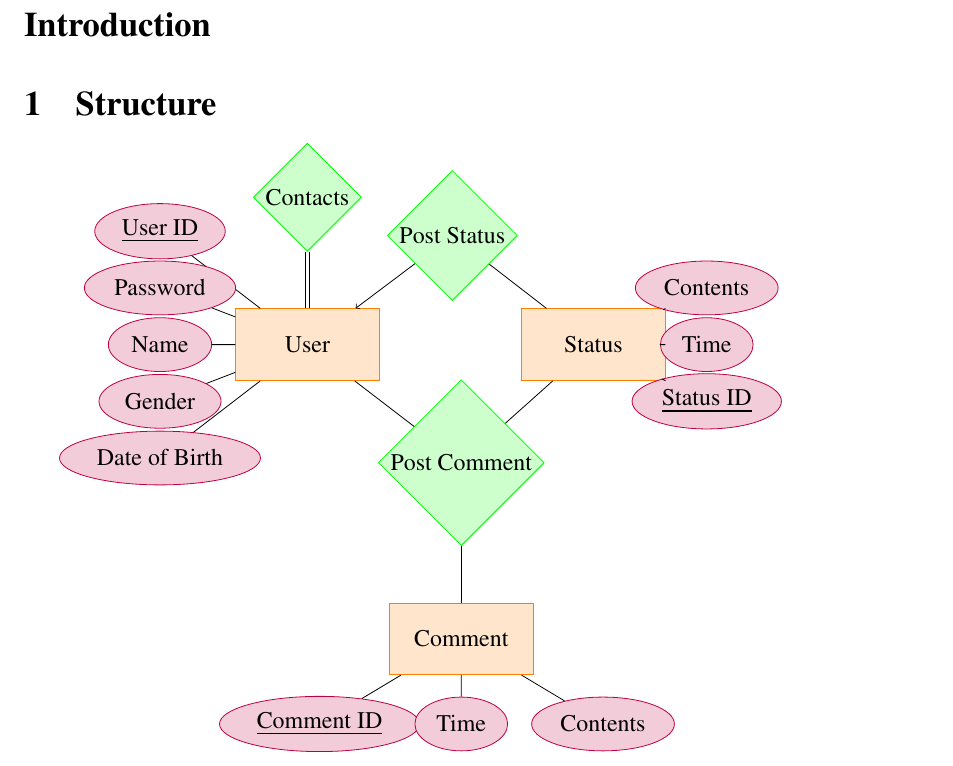
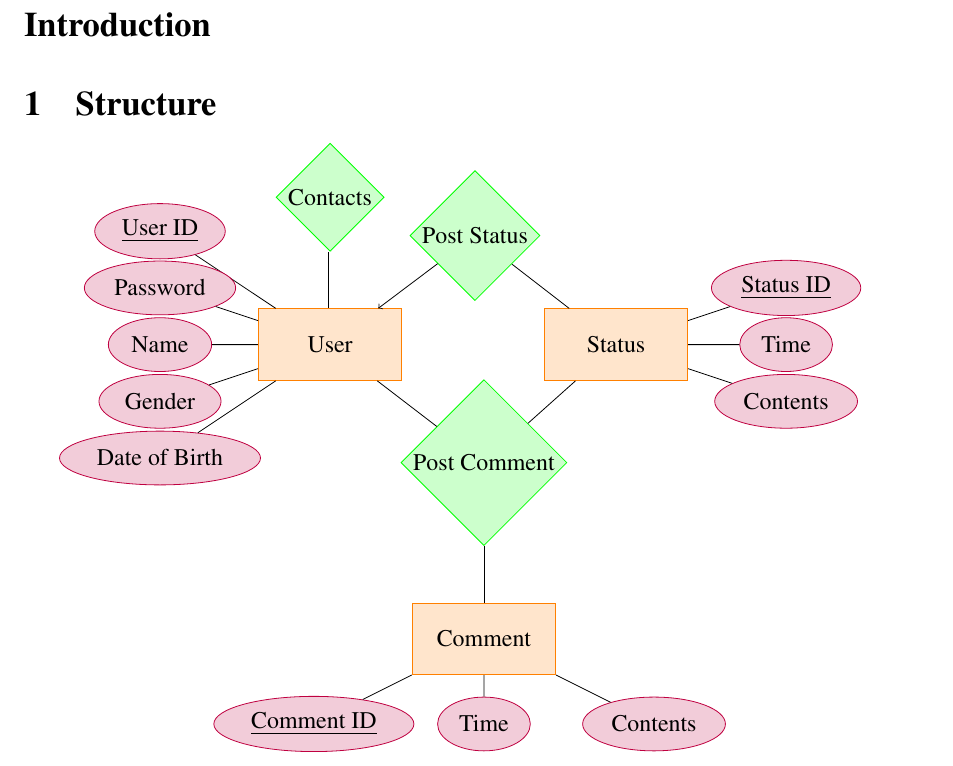
Before and after one commit to avit4799/Social-Network, a LaTeX document (docs/main.tex, which reads docs/erd.tex): part of page 3 of 4, cut so that both start at the same text. Compiled offline with pdfLaTeX.

Commit message:
Update erd.tex

```diff
--- a/docs/erd.tex
+++ b/docs/erd.tex
@@ -20,14 +20,14 @@
   \node[relationship] (rel3) [below right = of node1] {Post Comment};
 
   \node[entity] (node3) [right = 2.5cm of node1] {Status}
-    [grow=right, sibling distance=1cm, level distance=2cm]
-    child {node[attribute] {\underline{Status ID}}}
+    [grow=right, sibling distance=1cm, level distance=3cm]
+    child {node[attribute] {Contents}}
     child {node[attribute] {Time}}
-    child {node[attribute] {Contents}};
+    child {node[attribute] {\underline{Status ID}}};
 
 
     \node[entity] (node2) [below = of rel3] {Comment}
-      [sibling distance=2.5cm]
+      [sibling distance=3cm]
       child {node[attribute] {\underline{Comment ID}}}
       child {node[attribute] {Time}}
       child {node[attribute] {Contents}};
```
Also changed, not shown: docs/erd.tex (2 more changed lines).
